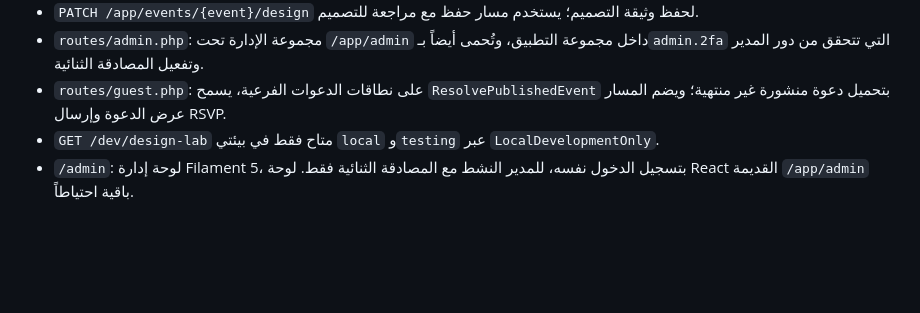
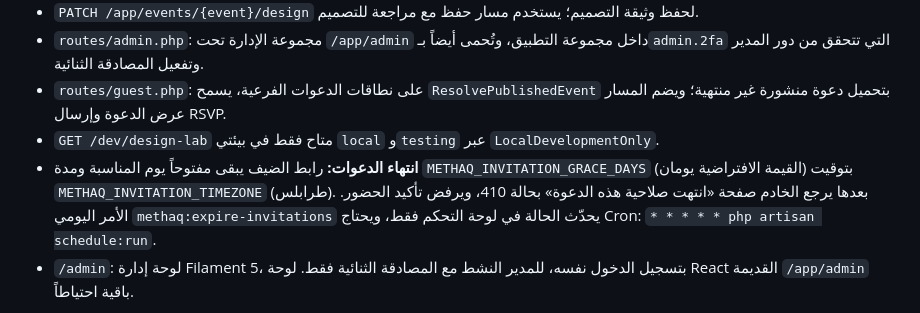
Before and after one commit to bushra-mustafa/Methaq, a Markdown page: README.md, the part around the change. Drawn GitHub-style; blank space fills up the shorter version.

Commit message:
docs: document invitation expiry and the scheduler cron
Co-Authored-By: Claude Opus 5.5 <noreply@anthropic.com>

```diff
--- a/README.md
+++ b/README.md
@@ -74,6 +74,7 @@ composer validate --strict
 - `routes/admin.php`: مجموعة الإدارة تحت `/app/admin` داخل مجموعة التطبيق، وتُحمى أيضاً بـ`admin.2fa` التي تتحقق من دور المدير وتفعيل المصادقة الثنائية.
 - `routes/guest.php`: على نطاقات الدعوات الفرعية، يسمح `ResolvePublishedEvent` بتحميل دعوة منشورة غير منتهية؛ ويضم المسار عرض الدعوة وإرسال RSVP.
 - `GET /dev/design-lab` متاح فقط في بيئتي `local` و`testing` عبر `LocalDevelopmentOnly`.
+- **انتهاء الدعوات:** رابط الضيف يبقى مفتوحاً يوم المناسبة ومدة `METHAQ_INVITATION_GRACE_DAYS` (القيمة الافتراضية يومان) بتوقيت `METHAQ_INVITATION_TIMEZONE` (طرابلس). بعدها يرجع الخادم صفحة «انتهت صلاحية هذه الدعوة» بحالة 410، ويرفض تأكيد الحضور. الأمر اليومي `methaq:expire-invitations` يحدّث الحالة في لوحة التحكم فقط، ويحتاج Cron: `* * * * * php artisan schedule:run`.
 - `/admin`: لوحة إدارة Filament 5، بتسجيل الدخول نفسه، للمدير النشط مع المصادقة الثنائية فقط. لوحة React القديمة `/app/admin` باقية احتياطاً.
 
 تتضمن الشيفرة واجهات Inertia للمصادقة والحسابات، وإدارة المناسبات، ومحرر البطاقة والمشهد، ومكتبة الإدارة، ودعوة الضيف وRSVP. وجود نماذج الدفع أو مسارات الدفع في الخطط لا يعني وجود معالجة دفع جاهزة: لا توجد حالياً مسارات checkout أو webhook في `routes/web.php` ولا تنفيذ مزود دفع في `app/Domains/Payments`.
```
Also changed, not shown: AGENTS.md (+1 -1 lines), docs/deployment.md (+8 -0 lines).
